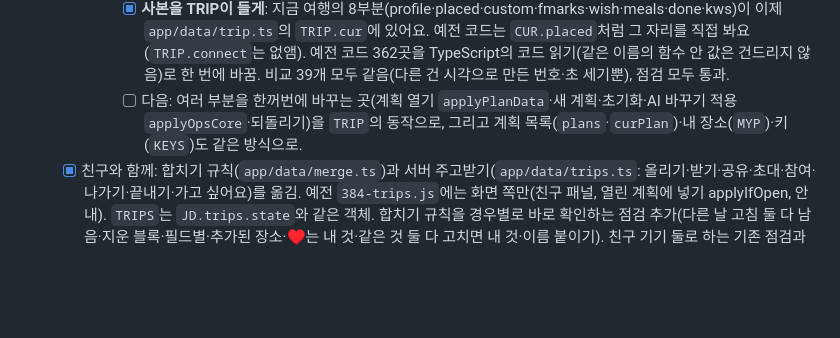
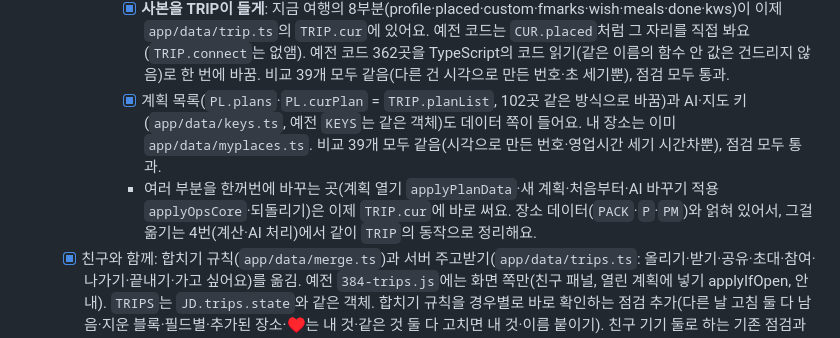
Before and after one commit to Jenuek/jepi, a Markdown page: docs/ROADMAP.md, the part around one of its changes. Drawn GitHub-style; blank space fills up the shorter version.

```diff
--- a/docs/ROADMAP.md
+++ b/docs/ROADMAP.md
@@ -33,8 +33,10 @@
       - [x] **사본을 TRIP이 들게**: 지금 여행의 8부분(profile·placed·custom·fmarks·wish·meals·done·kws)이 이제 `app/data/trip.ts`의 `TRIP.cur`에 있어요.
         예전 코드는 `CUR.placed`처럼 그 자리를 직접 봐요(`TRIP.connect`는 없앰). 예전 코드 362곳을 TypeScript의 코드 읽기(같은 이름의 함수 안 값은 건드리지 않음)로
         한 번에 바꿈. 비교 39개 모두 같음(다른 건 시각으로 만든 번호·초 세기뿐), 점검 모두 통과.
-      - [ ] 다음: 여러 부분을 한꺼번에 바꾸는 곳(계획 열기 `applyPlanData`·새 계획·초기화·AI 바꾸기 적용 `applyOpsCore`·되돌리기)을 `TRIP`의 동작으로,
-        그리고 계획 목록(`plans`·`curPlan`)·내 장소(`MYP`)·키(`KEYS`)도 같은 방식으로.
+      - [x] 계획 목록(`PL.plans`·`PL.curPlan` = `TRIP.planList`, 102곳 같은 방식으로 바꿈)과 AI·지도 키(`app/data/keys.ts`, 예전 `KEYS`는 같은 객체)도 데이터 쪽이 들어요.
+        내 장소는 이미 `app/data/myplaces.ts`. 비교 39개 모두 같음(시각으로 만든 번호·영업시간 세기 시간차뿐), 점검 모두 통과.
+      - 여러 부분을 한꺼번에 바꾸는 곳(계획 열기 `applyPlanData`·새 계획·처음부터·AI 바꾸기 적용 `applyOpsCore`·되돌리기)은 이제 `TRIP.cur`에 바로 써요.
+        장소 데이터(`PACK`·`P`·`PM`)와 얽혀 있어서, 그걸 옮기는 4번(계산·AI 처리)에서 같이 `TRIP`의 동작으로 정리해요.
   - [x] 친구와 함께: 합치기 규칙(`app/data/merge.ts`)과 서버 주고받기(`app/data/trips.ts`: 올리기·받기·공유·초대·참여·나가기·끝내기·가고 싶어요)를 옮김.
     예전 `384-trips.js`에는 화면 쪽만(친구 패널, 열린 계획에 넣기 applyIfOpen, 안내). `TRIPS`는 `JD.trips.state`와 같은 객체.
     합치기 규칙을 경우별로 바로 확인하는 점검 추가(다른 날 고침 둘 다 남음·지운 블록·필드별·추가된 장소·♥는 내 것·같은 것 둘 다 고치면 내 것·이름 붙이기).
```
Also changed, not shown: other parts of docs/ROADMAP.md (+1 -1 lines), README.md (+2 -2 lines).
